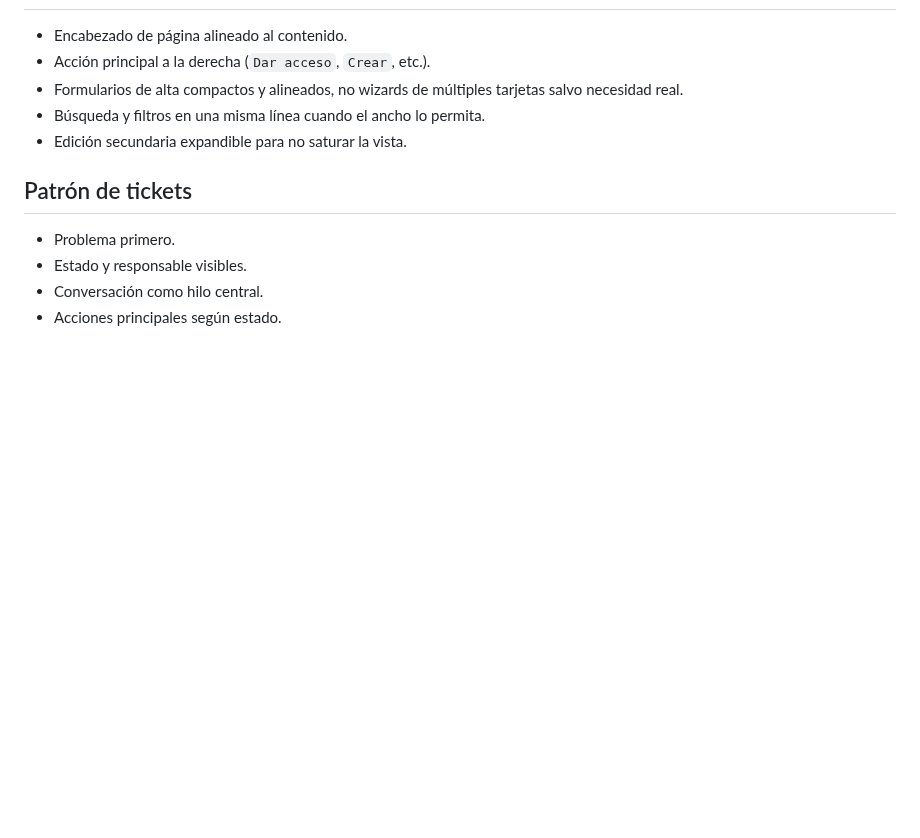
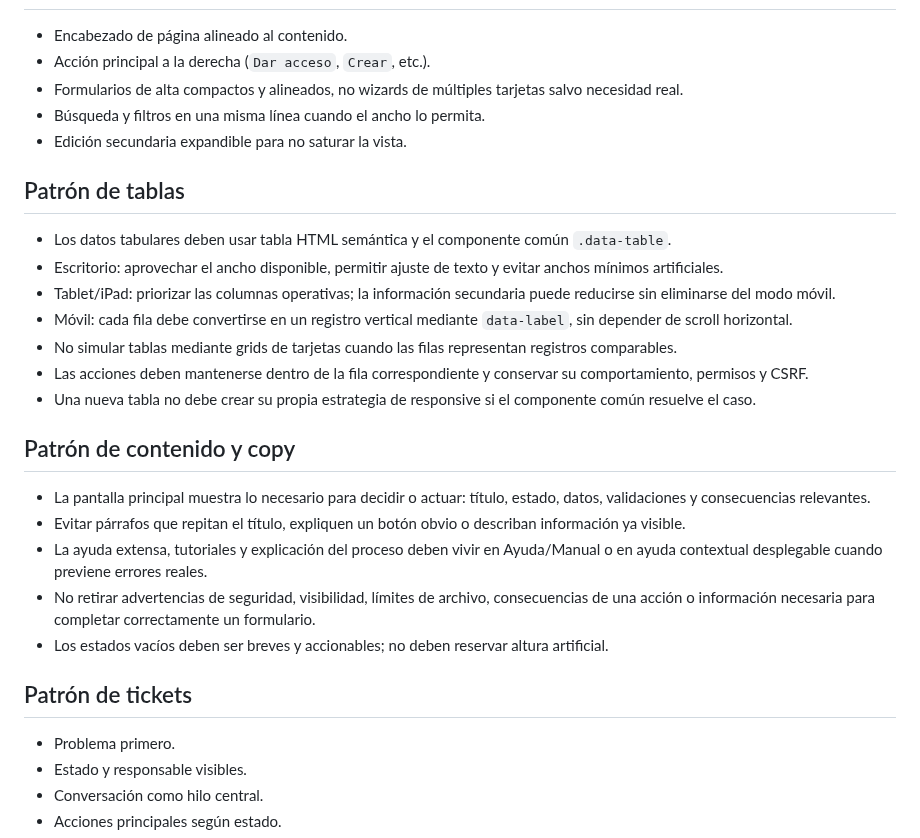
Before and after one commit to lzunigacarrousel/helpdesk-carrousel, a Markdown page: docs/ESTANDAR_VISUAL_CARROUSEL.md, the part around the change. Rendered like a GitHub page; blank space fills up the shorter version.

Commit message:
Docs: documentar normalizacion de tablas y copy

```diff
--- a/docs/ESTANDAR_VISUAL_CARROUSEL.md
+++ b/docs/ESTANDAR_VISUAL_CARROUSEL.md
@@ -35,6 +35,24 @@ Esto significa reutilizar su **gramática visual y de interacción**, no copiar
 - Búsqueda y filtros en una misma línea cuando el ancho lo permita.
 - Edición secundaria expandible para no saturar la vista.
 
+## Patrón de tablas
+
+- Los datos tabulares deben usar tabla HTML semántica y el componente común `.data-table`.
+- Escritorio: aprovechar el ancho disponible, permitir ajuste de texto y evitar anchos mínimos artificiales.
+- Tablet/iPad: priorizar las columnas operativas; la información secundaria puede reducirse sin eliminarse del modo móvil.
+- Móvil: cada fila debe convertirse en un registro vertical mediante `data-label`, sin depender de scroll horizontal.
+- No simular tablas mediante grids de tarjetas cuando las filas representan registros comparables.
+- Las acciones deben mantenerse dentro de la fila correspondiente y conservar su comportamiento, permisos y CSRF.
+- Una nueva tabla no debe crear su propia estrategia de responsive si el componente común resuelve el caso.
+
+## Patrón de contenido y copy
+
+- La pantalla principal muestra lo necesario para decidir o actuar: título, estado, datos, validaciones y consecuencias relevantes.
+- Evitar párrafos que repitan el título, expliquen un botón obvio o describan información ya visible.
+- La ayuda extensa, tutoriales y explicación del proceso deben vivir en Ayuda/Manual o en ayuda contextual desplegable cuando previene errores reales.
+- No retirar advertencias de seguridad, visibilidad, límites de archivo, consecuencias de una acción o información necesaria para completar correctamente un formulario.
+- Los estados vacíos deben ser breves y accionables; no deben reservar altura artificial.
+
 ## Patrón de tickets
 
 - Problema primero.
```
